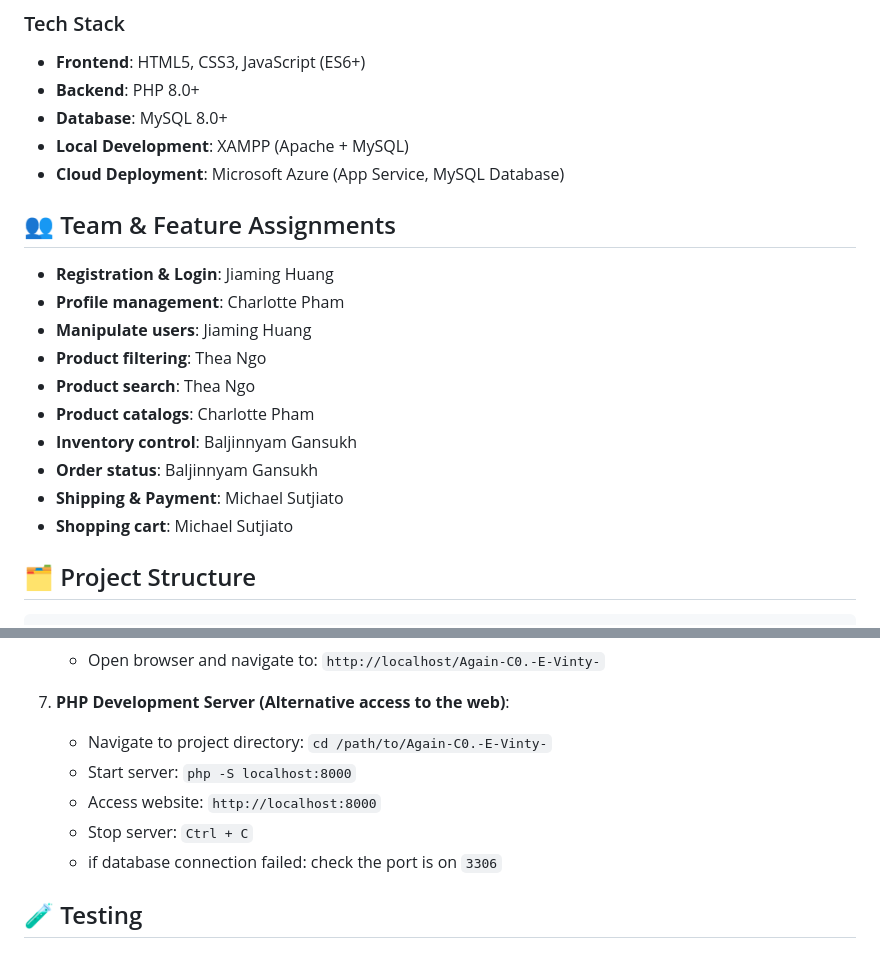
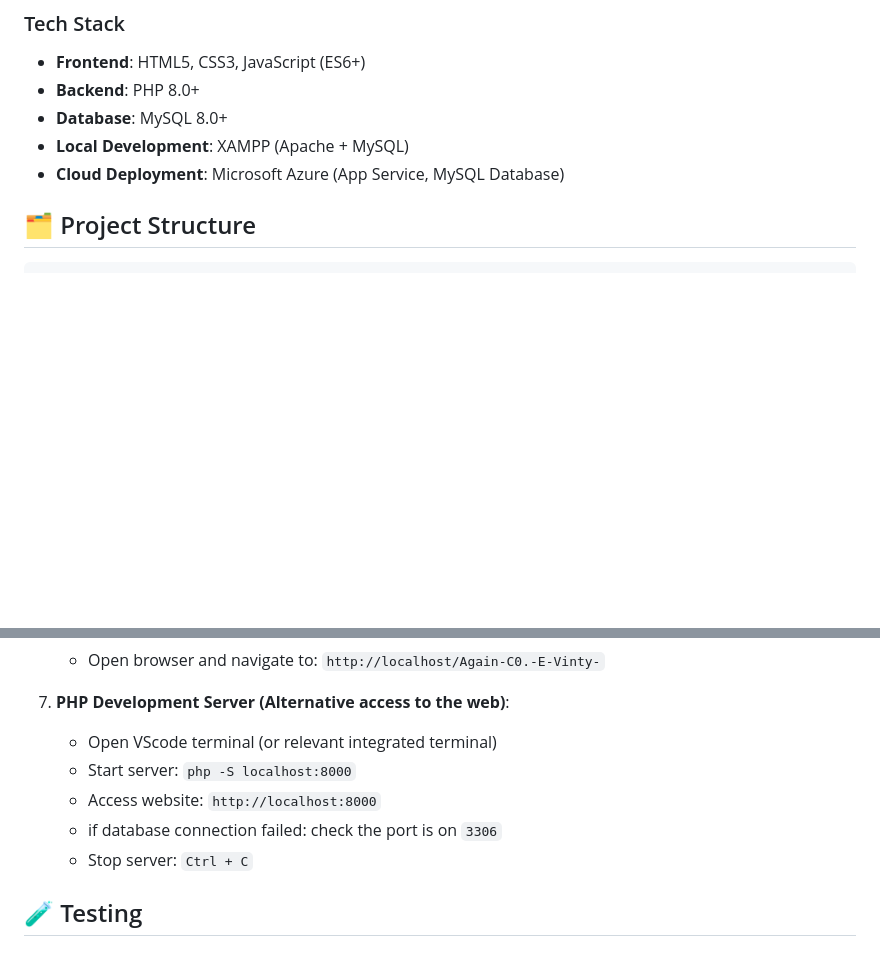
Before and after one commit to JJJJ217/Again-C0.-E-Vinty-, a Markdown page: README.md, 2 parts joined by grey strips. Rendered like a GitHub page; blank space fills up the shorter version.

```diff
--- a/README.md
+++ b/README.md
@@ -19,17 +19,6 @@ A complete PHP/MySQL e-commerce platform for vintage and retro items, featuring
 - **Local Development**: XAMPP (Apache + MySQL)
 - **Cloud Deployment**: Microsoft Azure (App Service, MySQL Database)
 
-## 👥 Team & Feature Assignments
-- **Registration & Login**: Jiaming Huang
-- **Profile management**: Charlotte Pham
-- **Manipulate users**: Jiaming Huang
-- **Product filtering**: Thea Ngo
-- **Product search**: Thea Ngo
-- **Product catalogs**: Charlotte Pham
-- **Inventory control**: Baljinnyam Gansukh
-- **Order status**: Baljinnyam Gansukh
-- **Shipping & Payment**: Michael Sutjiato
-- **Shopping cart**: Michael Sutjiato
 
 ## 🗂️ Project Structure
 
@@ -106,11 +95,11 @@ Again-C0.-E-Vinty-/
    - Open browser and navigate to: `http://localhost/Again-C0.-E-Vinty-`
 
 7. **PHP Development Server (Alternative access to the web)**:
-   - Navigate to project directory: `cd /path/to/Again-C0.-E-Vinty-`
+   - Open VScode terminal (or relevant integrated terminal)
    - Start server: `php -S localhost:8000`
    - Access website: `http://localhost:8000`
+   - if database connection failed: check the port is on `3306`
    - Stop server: `Ctrl + C`
-   - if database connection failed: check the port is on `3306`
 
 ## 🧪 Testing
 
```
